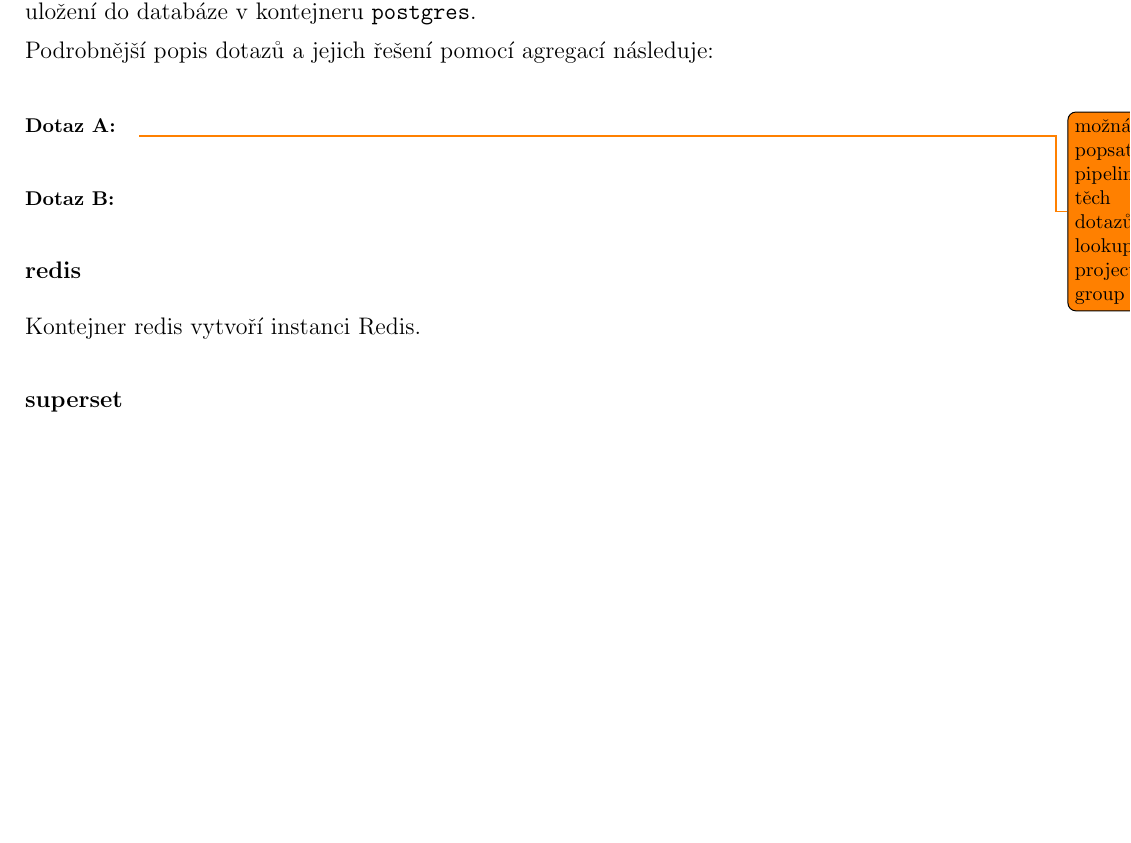
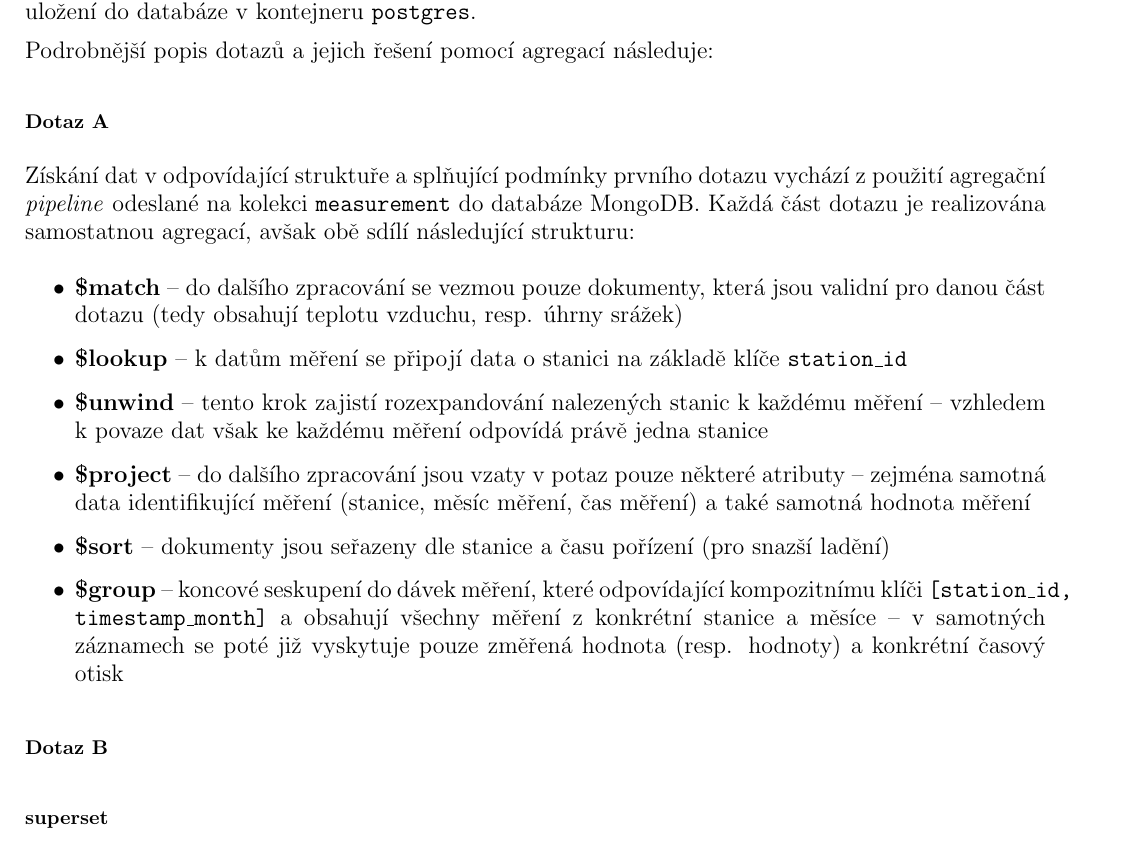
Before and after one commit to thejoeejoee/UPA-MIT-VUT-2020-2021, a LaTeX document (doc/doc.tex): part of page 4 of 4, cut so that both start at the same text, the shorter picture padded with empty space. Compiled offline with pdfLaTeX.

Commit message:
NoSQL queries doc

```diff
--- a/doc/doc.tex
+++ b/doc/doc.tex
@@ -223,17 +223,28 @@ urlcolor={codeprimary}
 
     Podrobnější popis dotazů a jejich řešení pomocí agregací následuje:
 
-    \paragraph{Dotaz A:}
+    \subsubsection{Dotaz A}
 
-    \todo{možná popsat pipeliny těch dotazů - lookup -> project -> group atd..}
+    Získání dat v odpovídající struktuře a splňující podmínky prvního dotazu vychází z použití agregační \emph{pipeline}
+    odeslané na kolekci \texttt{measurement} do databáze MongoDB. Každá část dotazu je realizována samostatnou
+    agregací, avšak obě sdílí následující strukturu:
+    \begin{itemize}
+        \item \textbf{{\textdollar}match} -- do dalšího zpracování se vezmou pouze dokumenty, která jsou validní pro
+        danou část dotazu (tedy obsahují teplotu vzduchu, resp. úhrny srážek)
+        \item \textbf{{\textdollar}lookup} -- k datům měření se připojí data o stanici na základě klíče \texttt{station\_id}
+        \item \textbf{{\textdollar}unwind} -- tento krok zajistí rozexpandování nalezených stanic k každému měření --
+        vzhledem k povaze dat však ke každému měření odpovídá právě jedna stanice
+        \item \textbf{{\textdollar}project} -- do dalšího zpracování jsou vzaty v potaz pouze některé
+        atributy -- zejména samotná data identifikující měření (stanice, měsíc měření, čas měření) a také samotná
+        hodnota měření
+        \item \textbf{{\textdollar}sort} -- dokumenty jsou seřazeny dle stanice a času pořízení (pro snazší ladění)
+        \item \textbf{{\textdollar}group} -- koncové seskupení do dávek měření, které odpovídající kompozitnímu klíči
+        \texttt{[station\_id, timestamp\_month]} a obsahují všechny měření z konkrétní stanice a měsíce -- v
+        samotných záznamech se poté již vyskytuje pouze změřená hodnota (resp. hodnoty) a konkrétní časový otisk
+    \end{itemize}
+    \paragraph{Dotaz B}
 
-    \paragraph{Dotaz B:}
-
-    \subsection{redis}
-
-    Kontejner redis vytvoří instanci Redis.
-
-    \subsection{superset}
+    \subsubsection{superset}
 
     Tento kontejner slouží pro instanci nástroje Apache Superset, který je určen pro publikaci a vizualizaci
     zpracovaných dat uložených v databázi v kontejneru \texttt{postgres}. Jako pomocný kontejner pro cache slouží
```
Also changed, not shown: 1 other file.
